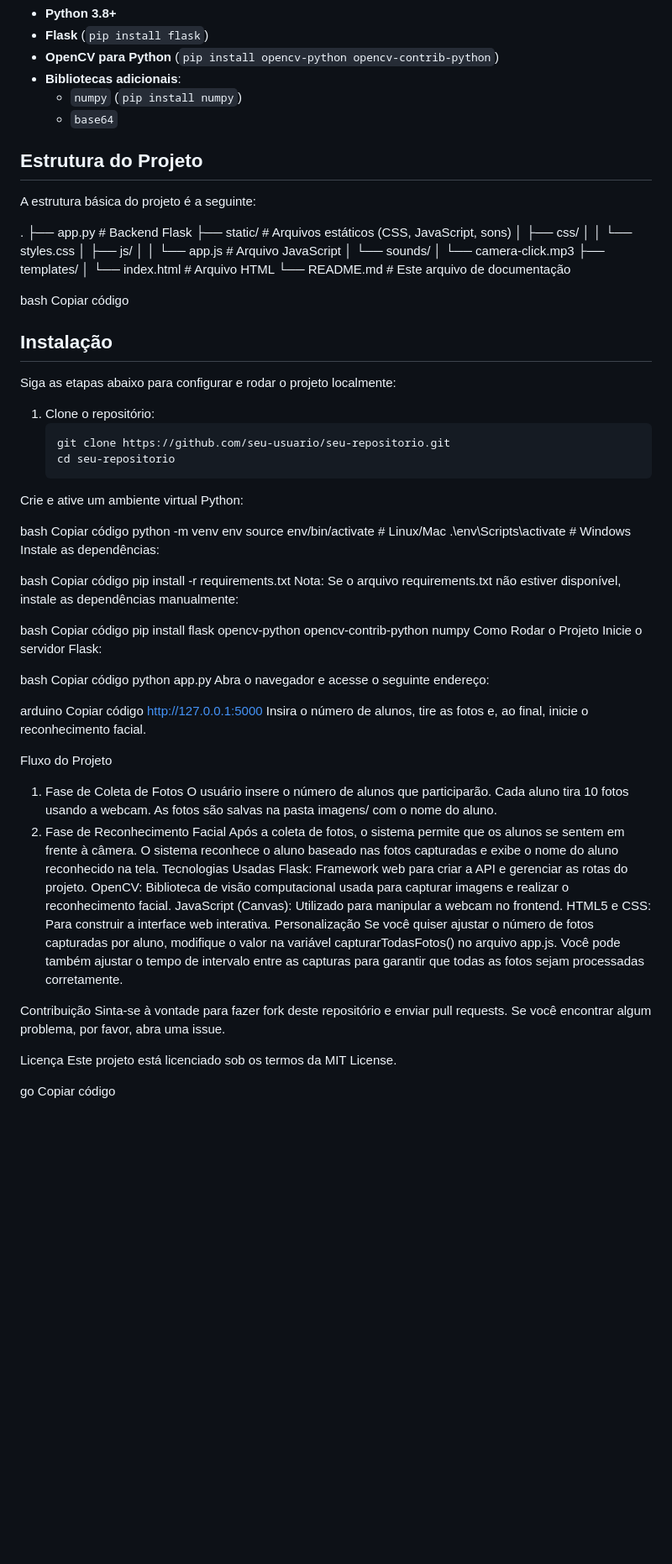
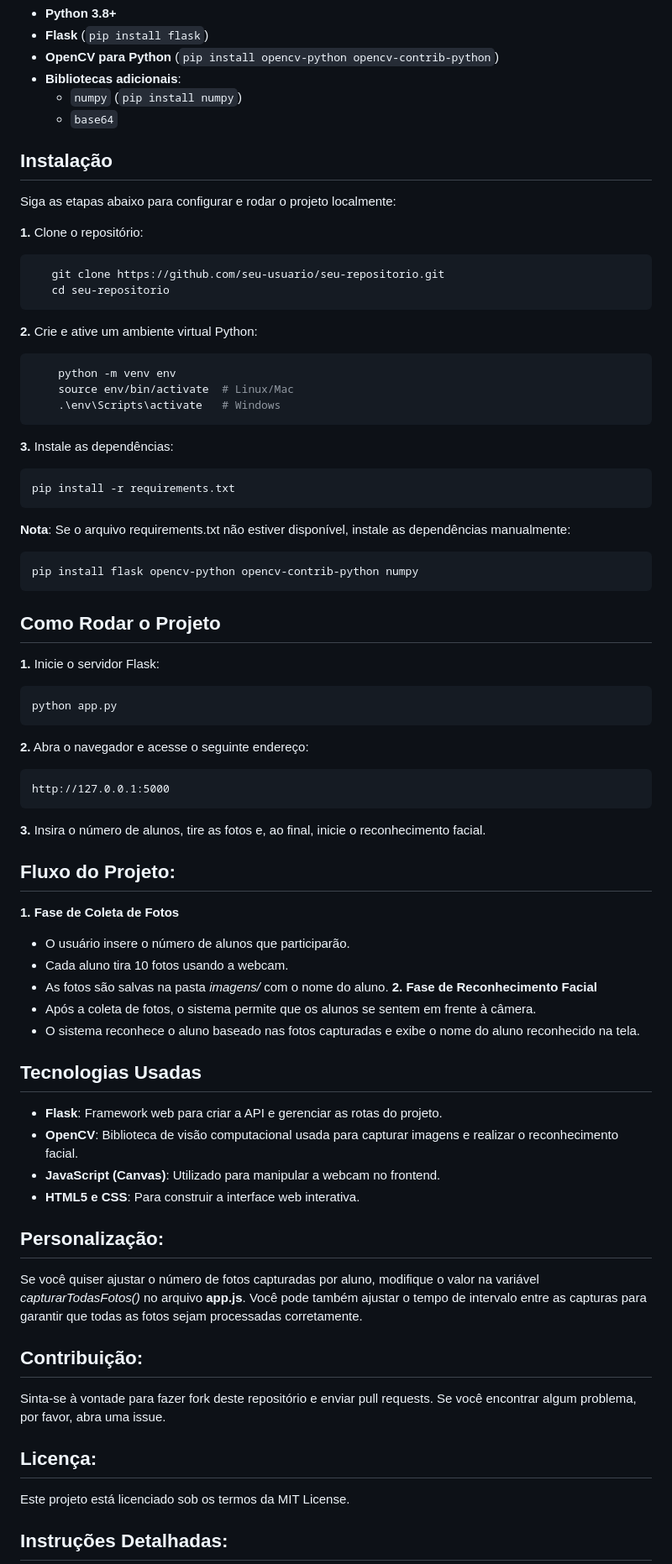
Before and after one commit to maurizioprizzi/face_recon, a Markdown page: README.md, the part around one of its changes. Shown at 84% size. Rendered like a GitHub page; blank space fills up the shorter version.

````diff
--- a/README.md
+++ b/README.md
@@ -20,75 +21,65 @@ Antes de rodar o projeto, certifique-se de ter as seguintes ferramentas instalad
   - `numpy` (`pip install numpy`)
   - `base64`
 
-## Estrutura do Projeto
-
-A estrutura básica do projeto é a seguinte:
-
-. ├── app.py # Backend Flask ├── static/ # Arquivos estáticos (CSS, JavaScript, sons) │ ├── css/ │ │ └── styles.css │ ├── js/ │ │ └── app.js # Arquivo JavaScript │ └── sounds/ │ └── camera-click.mp3 ├── templates/ │ └── index.html # Arquivo HTML └── README.md # Este arquivo de documentação
-
-bash
-Copiar código
-
 ## Instalação
 
 Siga as etapas abaixo para configurar e rodar o projeto localmente:
 
-1. Clone o repositório:
-   ```bash
+**1.** Clone o repositório:
+```bash
    git clone https://github.com/seu-usuario/seu-repositorio.git
    cd seu-repositorio
-Crie e ative um ambiente virtual Python:
+```
 
-bash
-Copiar código
-python -m venv env
-source env/bin/activate  # Linux/Mac
-.\env\Scripts\activate   # Windows
-Instale as dependências:
+**2.** Crie e ative um ambiente virtual Python:
+```bash
+    python -m venv env
+    source env/bin/activate  # Linux/Mac
+    .\env\Scripts\activate   # Windows
+```
 
-bash
-Copiar código
-pip install -r requirements.txt
-Nota: Se o arquivo requirements.txt não estiver disponível, instale as dependências manualmente:
+**3.** Instale as dependências:
 
-bash
-Copiar código
-pip install flask opencv-python opencv-contrib-python numpy
-Como Rodar o Projeto
-Inicie o servidor Flask:
+    pip install -r requirements.txt
 
-bash
-Copiar código
-python app.py
-Abra o navegador e acesse o seguinte endereço:
+**Nota**: Se o arquivo requirements.txt não estiver disponível, instale as dependências manualmente:
 
-arduino
-Copiar código
-http://127.0.0.1:5000
-Insira o número de alunos, tire as fotos e, ao final, inicie o reconhecimento facial.
+    pip install flask opencv-python opencv-contrib-python numpy
 
-Fluxo do Projeto
-1. Fase de Coleta de Fotos
-O usuário insere o número de alunos que participarão.
-Cada aluno tira 10 fotos usando a webcam.
-As fotos são salvas na pasta imagens/ com o nome do aluno.
-2. Fase de Reconhecimento Facial
-Após a coleta de fotos, o sistema permite que os alunos se sentem em frente à câmera.
-O sistema reconhece o aluno baseado nas fotos capturadas e exibe o nome do aluno reconhecido na tela.
-Tecnologias Usadas
-Flask: Framework web para criar a API e gerenciar as rotas do projeto.
-OpenCV: Biblioteca de visão computacional usada para capturar imagens e realizar o reconhecimento facial.
-JavaScript (Canvas): Utilizado para manipular a webcam no frontend.
-HTML5 e CSS: Para construir a interface web interativa.
-Personalização
-Se você quiser ajustar o número de fotos capturadas por aluno, modifique o valor na variável capturarTodasFotos() no arquivo app.js. Você pode também ajustar o tempo de intervalo entre as capturas para garantir que todas as fotos sejam processadas corretamente.
+## Como Rodar o Projeto
+**1.** Inicie o servidor Flask:
 
-Contribuição
+    python app.py
+
+**2.** Abra o navegador e acesse o seguinte endereço:
+
+    http://127.0.0.1:5000
+
+**3.** Insira o número de alunos, tire as fotos e, ao final, inicie o reconhecimento facial.
+
+## Fluxo do Projeto:
+**1. Fase de Coleta de Fotos**
+- O usuário insere o número de alunos que participarão.
+- Cada aluno tira 10 fotos usando a webcam.
+- As fotos são salvas na pasta *imagens/* com o nome do aluno.
+**2. Fase de Reconhecimento Facial**
+- Após a coleta de fotos, o sistema permite que os alunos se sentem em frente à câmera.
+- O sistema reconhece o aluno baseado nas fotos capturadas e exibe o nome do aluno reconhecido na tela.
+
+## Tecnologias Usadas
+- **Flask**: Framework web para criar a API e gerenciar as rotas do projeto.
+- **OpenCV**: Biblioteca de visão computacional usada para capturar imagens e realizar o reconhecimento facial.
+- **JavaScript (Canvas)**: Utilizado para manipular a webcam no frontend.
+- **HTML5 e CSS**: Para construir a interface web interativa.
+
+## Personalização:
+Se você quiser ajustar o número de fotos capturadas por aluno, modifique o valor na variável *capturarTodasFotos()* no arquivo **app.js**. Você pode também ajustar o tempo de intervalo entre as capturas para garantir que todas as fotos sejam processadas corretamente.
+
+## Contribuição:
 Sinta-se à vontade para fazer fork deste repositório e enviar pull requests. Se você encontrar algum problema, por favor, abra uma issue.
 
-Licença
+## Licença:
 Este projeto está licenciado sob os termos da MIT License.
 
-go
-Copiar código
+## Instruções Detalhadas:
 
````
Also changed, not shown: other parts of README.md (+5 -1 lines).
